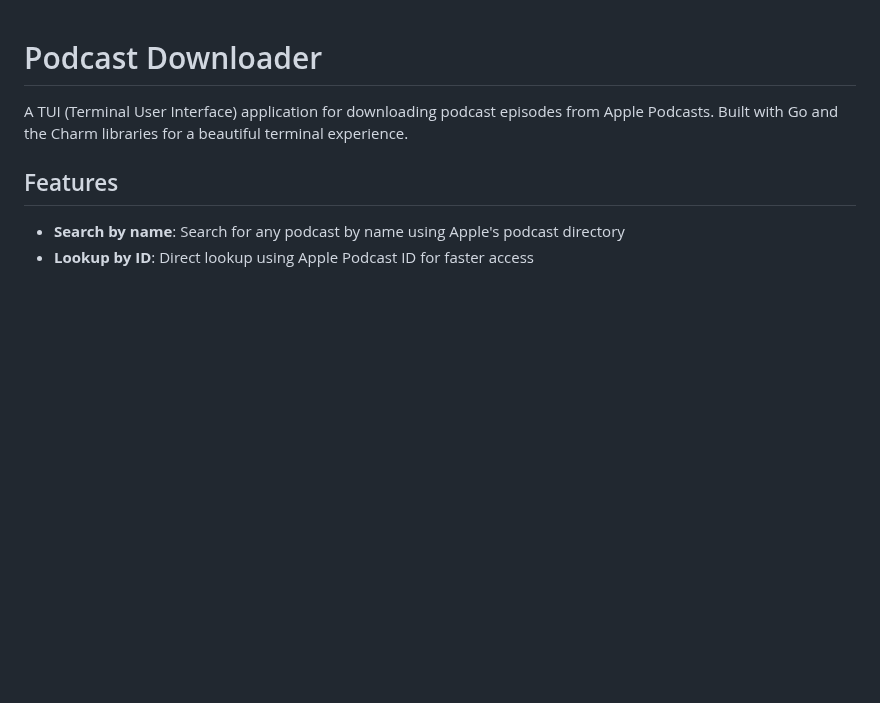
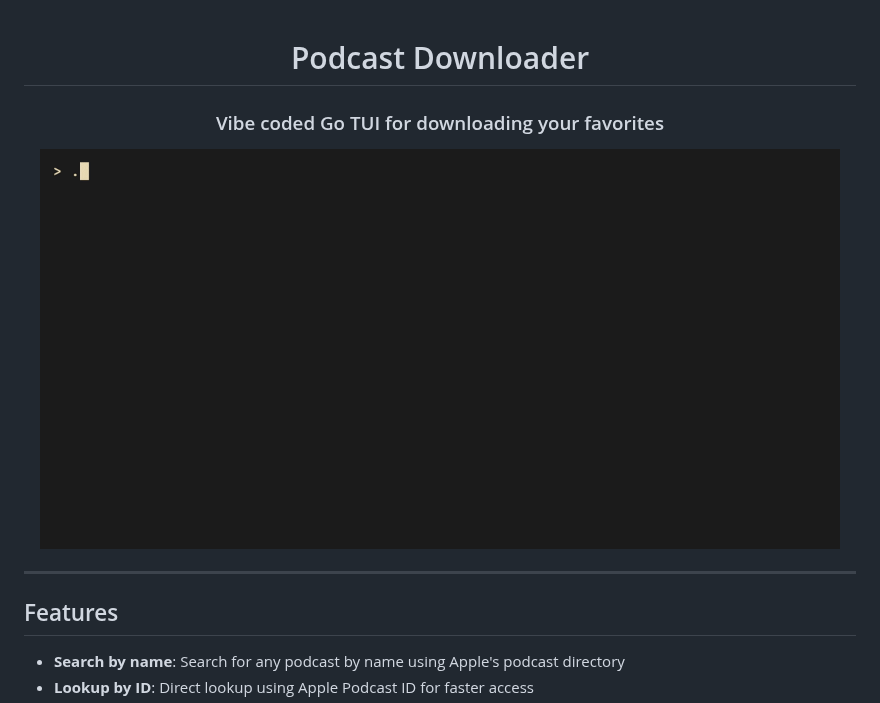
Before and after one commit to eloualiche/podcast-go, a Markdown page: README.md, the part around one of its changes. Rendered like a GitHub page; pictures changed too: media/demo-podcastdownload.gif (added); blank space fills up the shorter version.

Commit message:
added demo and options to download directory

```diff
--- a/README.md
+++ b/README.md
@@ -1,6 +3,11 @@
 # Podcast Downloader
+### Vibe coded Go TUI for downloading your favorites
 
-A TUI (Terminal User Interface) application for downloading podcast episodes from Apple Podcasts. Built with Go and the Charm libraries for a beautiful terminal experience.
+<img src="./media/demo-podcastdownload.gif" width="800" alt="Demo of the TUI">
+
+</div>
+
+---
 
 ## Features
 
```
Also changed, not shown: other parts of README.md (+2 -0 lines), 2 other files.
